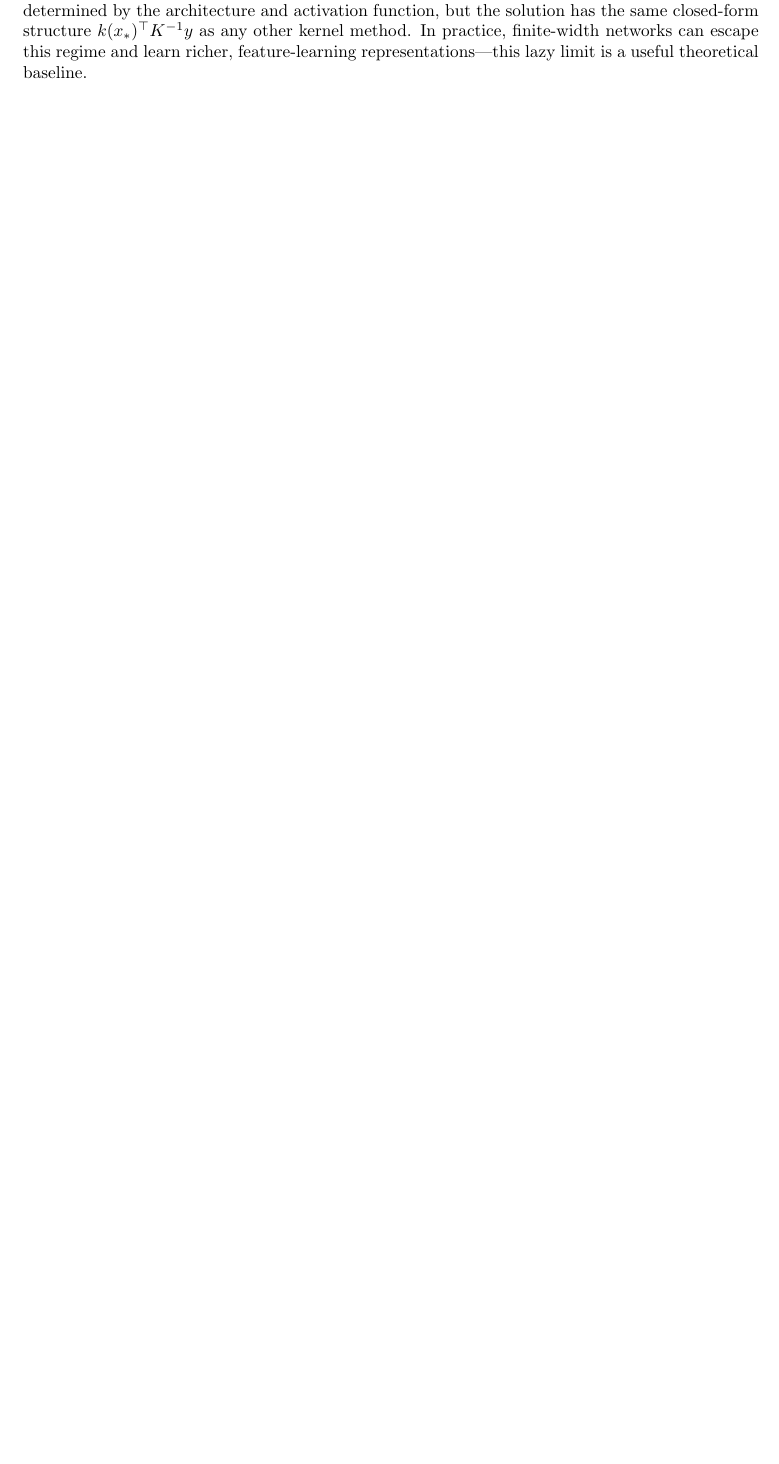
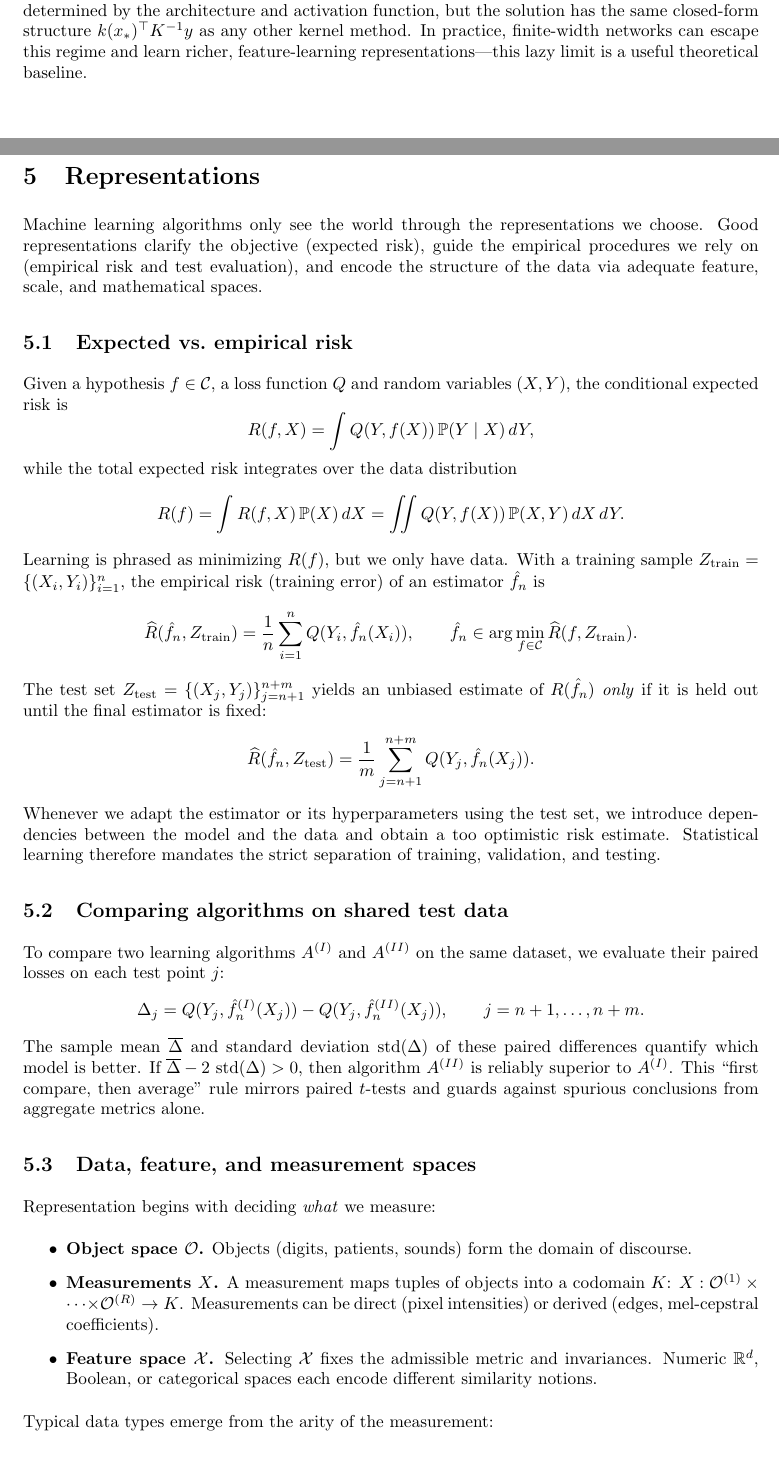
Before and after one commit to lukasdiebold/AML-Summary, a LaTeX document (main.tex, which reads 04 Representations.tex): part of page 10 of 10 before the commit and two parts of pages 10 and 11 of 13 after it, the two joined at a grey line, cut so that both start at the same text, the shorter picture padded with empty space. Compiled offline with pdfLaTeX.

Commit message:
Add chapter 4

```diff
--- /dev/null
+++ b/04 Representations.tex
@@ -0,0 +1,41 @@
+\section{Representations}
+
+Machine learning algorithms only see the world through the representations we choose. Good representations clarify the objective (expected risk), guide the empirical procedures we rely on (empirical risk and test evaluation), and encode the structure of the data via adequate feature, scale, and mathematical spaces.
+
+\subsection{Expected vs.\ empirical risk}
+Given a hypothesis $f \in \mathcal{C}$, a loss function $Q$ and random variables $(X, Y)$, the conditional expected risk is
+\[
+R(f, X) = \int Q(Y, f(X))\, \mathbb P(Y \mid X)\, dY,
+\]
+while the total expected risk integrates over the data distribution
+\[
+R(f) = \int R(f, X)\, \mathbb P(X)\, dX = \iint Q(Y, f(X))\, \mathbb P(X, Y)\, dX\, dY.
+\]
+Learning is phrased as minimizing $R(f)$, but we only have data. With a training sample $Z_{\mathrm{train}} = \{(X_i, Y_i)\}_{i=1}^n$, the empirical risk (training error) of an estimator $\hat{f}_n$ is
+\[
+\widehat{R}(\hat{f}_n, Z_{\mathrm{train}}) = \frac{1}{n} \sum_{i=1}^n Q(Y_i, \hat{f}_n(X_i)),
+\qquad
+\hat{f}_n \in \arg\min_{f \in \mathcal{C}} \widehat{R}(f, Z_{\mathrm{train}}).
+\]
+The test set $Z_{\mathrm{test}} = \{(X_j, Y_j)\}_{j=n+1}^{n+m}$ yields an unbiased estimate of $R(\hat{f}_n)$ \emph{only} if it is held out until the final estimator is fixed:
+\[
+\widehat{R}(\hat{f}_n, Z_{\mathrm{test}}) = \frac{1}{m} \sum_{j=n+1}^{n+m} Q(Y_j, \hat{f}_n(X_j)).
+\]
+Whenever we adapt the estimator or its hyperparameters using the test set, we introduce dependencies between the model and the data and obtain a too optimistic risk estimate. Statistical learning therefore mandates the strict separation of training, validation, and testing.
+
+\subsection{Comparing algorithms on shared test data}
+To compare two learning algorithms $A^{(I)}$ and $A^{(II)}$ on the same dataset, we evaluate their paired losses on each test point $j$:
+\[
+\Delta_j = Q(Y_j, \hat{f}_n^{(I)}(X_j)) - Q(Y_j, \hat{f}_n^{(II)}(X_j)), \qquad j = n+1, \ldots, n+m.
+\]
+The sample mean $\overline{\Delta}$ and standard deviation $\operatorname{std}(\Delta)$ of these paired differences quantify which model is better. If $\overline{\Delta} - 2\,\operatorname{std}(\Delta) > 0$, then algorithm $A^{(II)}$ is reliably superior to $A^{(I)}$. This ``first compare, then average'' rule mirrors paired $t$-tests and guards against spurious conclusions from aggregate metrics alone.
+
+\subsection{Data, feature, and measurement spaces}
+Representation begins with deciding \emph{what} we measure:
+\begin{itemize}
+    \item \textbf{Object space $\mathcal{O}$.} Objects (digits, patients, sounds) form the domain of discourse.
+    \item \textbf{Measurements $X$.} A measurement maps tuples of objects into a codomain $K$: $X: \mathcal{O}^{(1)} \times \cdots \times \mathcal{O}^{(R)} \to K$. Measurements can be direct (pixel intensities) or derived (edges, mel-cepstral coefficients).
+    \item \textbf{Feature space $\mathcal{X}$.} Selecting $\mathcal{X}$ fixes the admissible metric and invariances. Numeric $\mathbb{R}^d$, Boolean, or categorical spaces each encode different similarity notions.
+\end{itemize}
+Typical data types emerge from the arity of the measurement:
+\begin{description}
@@ -0,0 +45 @@
+    \item[Polyadic/multiway:] $X: \mathcal{O}^{(1)} \times \mathcal{O}^{(2)} \times \mathcal{O}^{(3)} \to \mathbb{R}$ such as person $\times$ behavior $\times$ trait tensors or preferential choice data.
```
Also changed, not shown: main.tex (+1 -0 lines), main.pdf, 04 Representations.tex (34 more changed lines).
